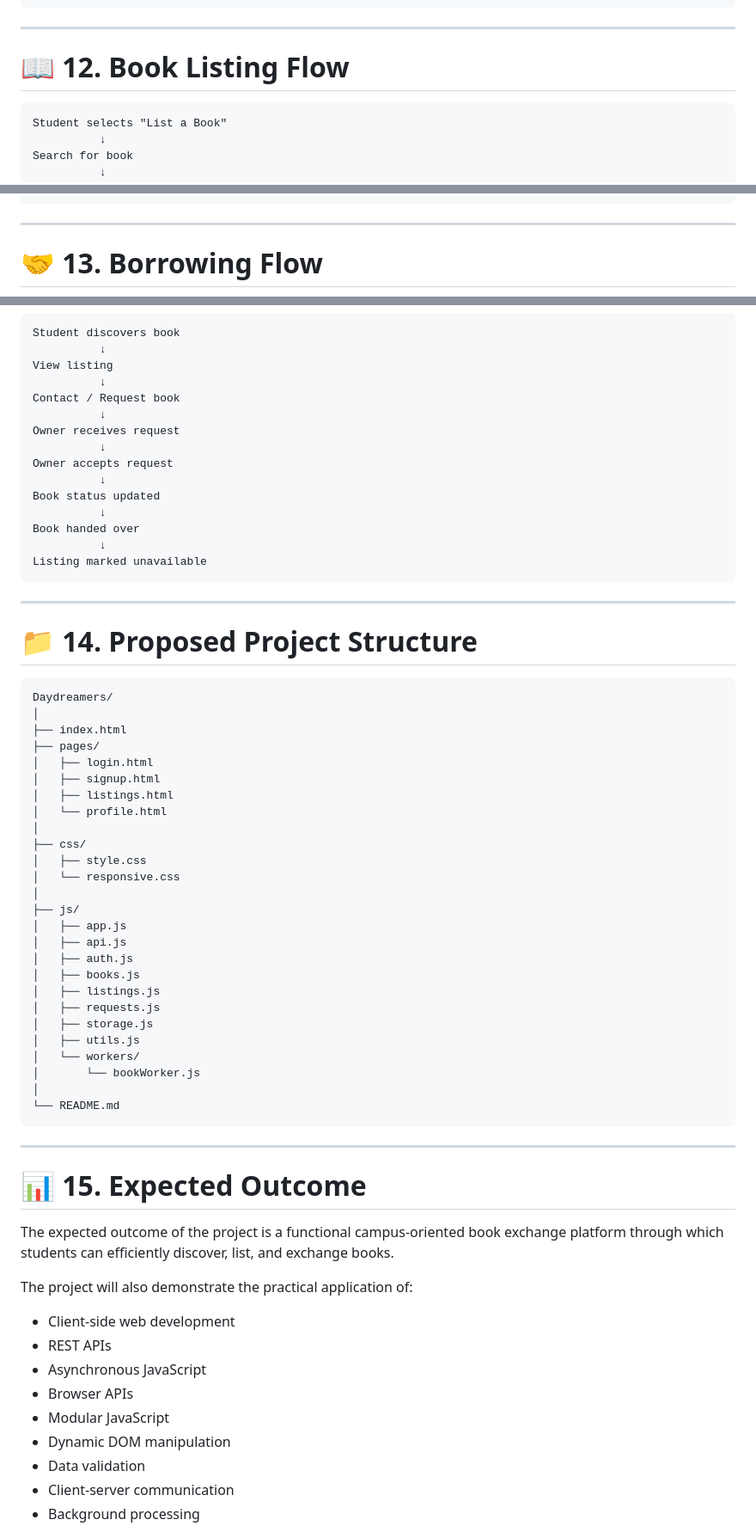
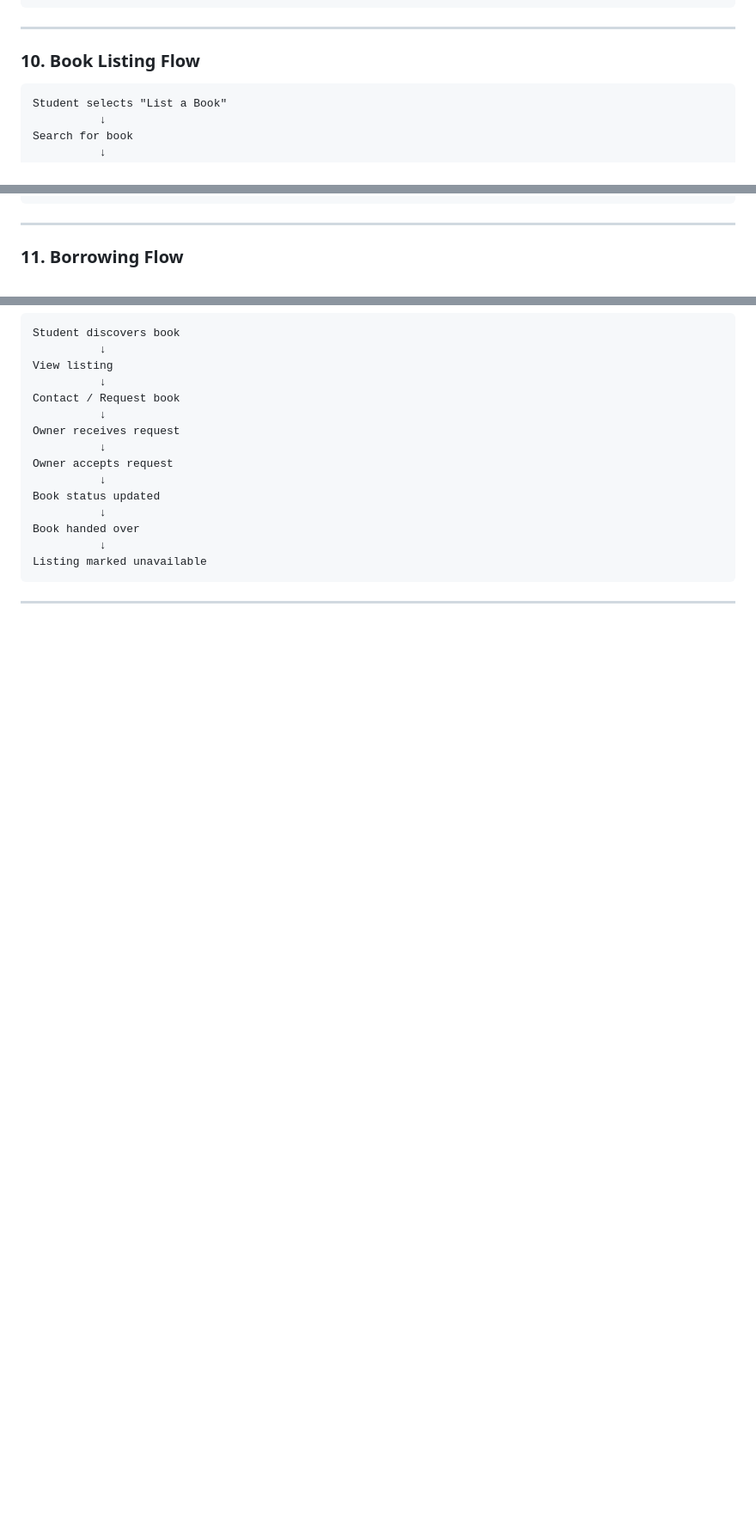
Before and after one commit to Priyanshi585-na/Daydreamers, a Markdown page: README.md, 3 parts joined by grey strips. Shown at 86% size. Drawn GitHub-style; blank space fills up the shorter version.

````diff
--- a/README.md
+++ b/README.md
@@ -410,7 +243,7 @@ Book details displayed
 
 ---
 
-# 📖 12. Book Listing Flow
+### 10. Book Listing Flow
 
 ```text
 Student selects "List a Book"
@@ -432,7 +265,7 @@ Display on campus shelf
 
 ---
 
-# 🤝 13. Borrowing Flow
+### 11. Borrowing Flow
 
 ```text
 Student discovers book
@@ -454,52 +287,3 @@ Listing marked unavailable
 
 ---
 
-# 📁 14. Proposed Project Structure
-
-```text
-Daydreamers/
-│
-├── index.html
-├── pages/
-│   ├── login.html
-│   ├── signup.html
-│   ├── listings.html
-│   └── profile.html
-│
-├── css/
-│   ├── style.css
-│   └── responsive.css
-│
-├── js/
-│   ├── app.js
-│   ├── api.js
-│   ├── auth.js
-│   ├── books.js
-│   ├── listings.js
-│   ├── requests.js
-│   ├── storage.js
-│   ├── utils.js
-│   └── workers/
-│       └── bookWorker.js
-│
-└── README.md
-```
-
----
-
-# 📊 15. Expected Outcome
-
-The expected outcome of the project is a functional campus-oriented book exchange platform through which students can efficiently discover, list, and exchange books.
-
-The project will also demonstrate the practical application of:
-
-- Client-side web development
-- REST APIs
-- Asynchronous JavaScript
-- Browser APIs
-- Modular JavaScript
-- Dynamic DOM manipulation
-- Data validation
-- Client-server communication
-- Background processing
-
````
Also changed, not shown: other parts of README.md (+27 -221 lines).
